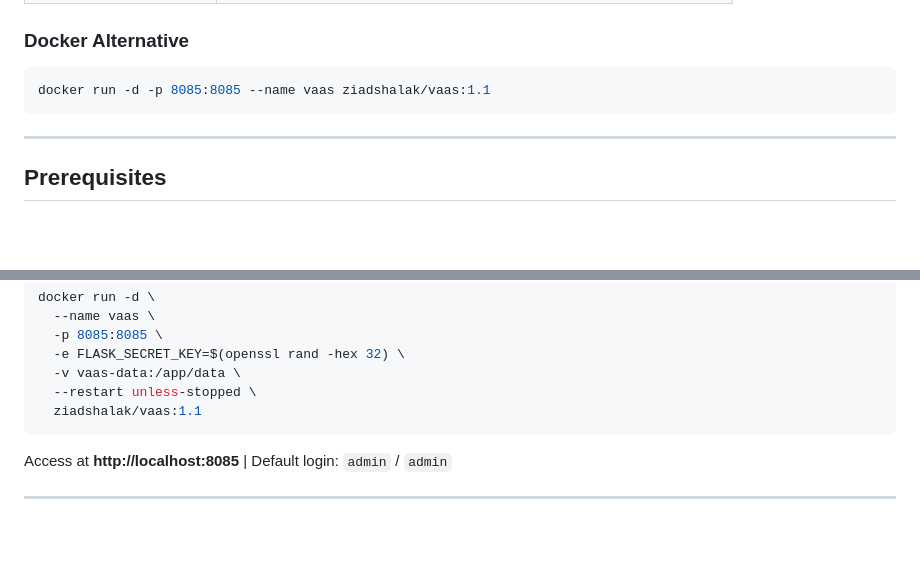
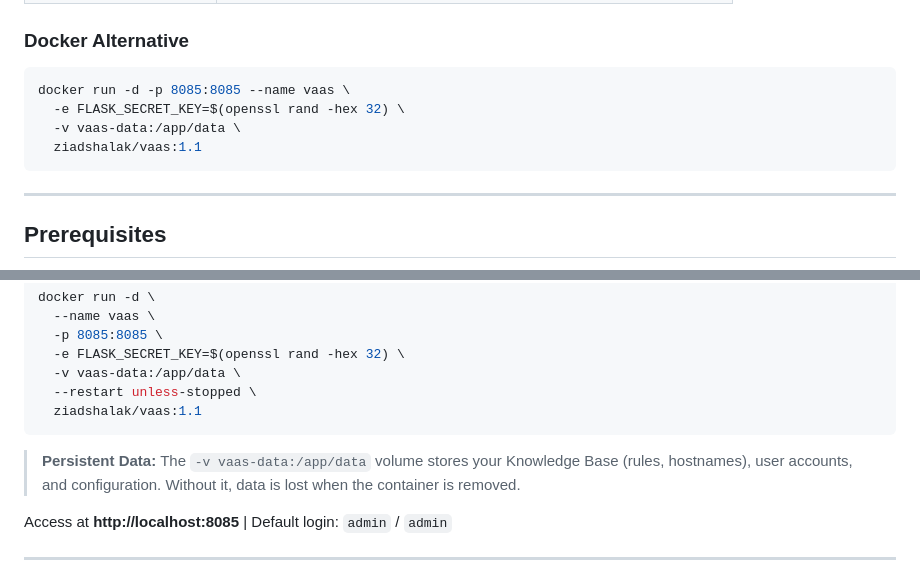
Before and after one commit to ShalakZ/VAAS, a Markdown page: README.md, 2 parts joined by grey strips. Drawn GitHub-style; blank space fills up the shorter version.

Commit message:
Add persistent volume documentation to README

````diff
--- a/README.md
+++ b/README.md
@@ -75,7 +75,10 @@ Then open **http://localhost:8085** | Login: `admin` / `admin`
 ### Docker Alternative
 
 ```bash
-docker run -d -p 8085:8085 --name vaas ziadshalak/vaas:1.1
+docker run -d -p 8085:8085 --name vaas \
+  -e FLASK_SECRET_KEY=$(openssl rand -hex 32) \
+  -v vaas-data:/app/data \
+  ziadshalak/vaas:1.1
 ```
 
 ---
@@ -153,6 +156,8 @@ docker run -d \
   --restart unless-stopped \
   ziadshalak/vaas:1.1
 ```
+
+> **Persistent Data:** The `-v vaas-data:/app/data` volume stores your Knowledge Base (rules, hostnames), user accounts, and configuration. Without it, data is lost when the container is removed.
 
 Access at **http://localhost:8085** | Default login: `admin` / `admin`
 
````
